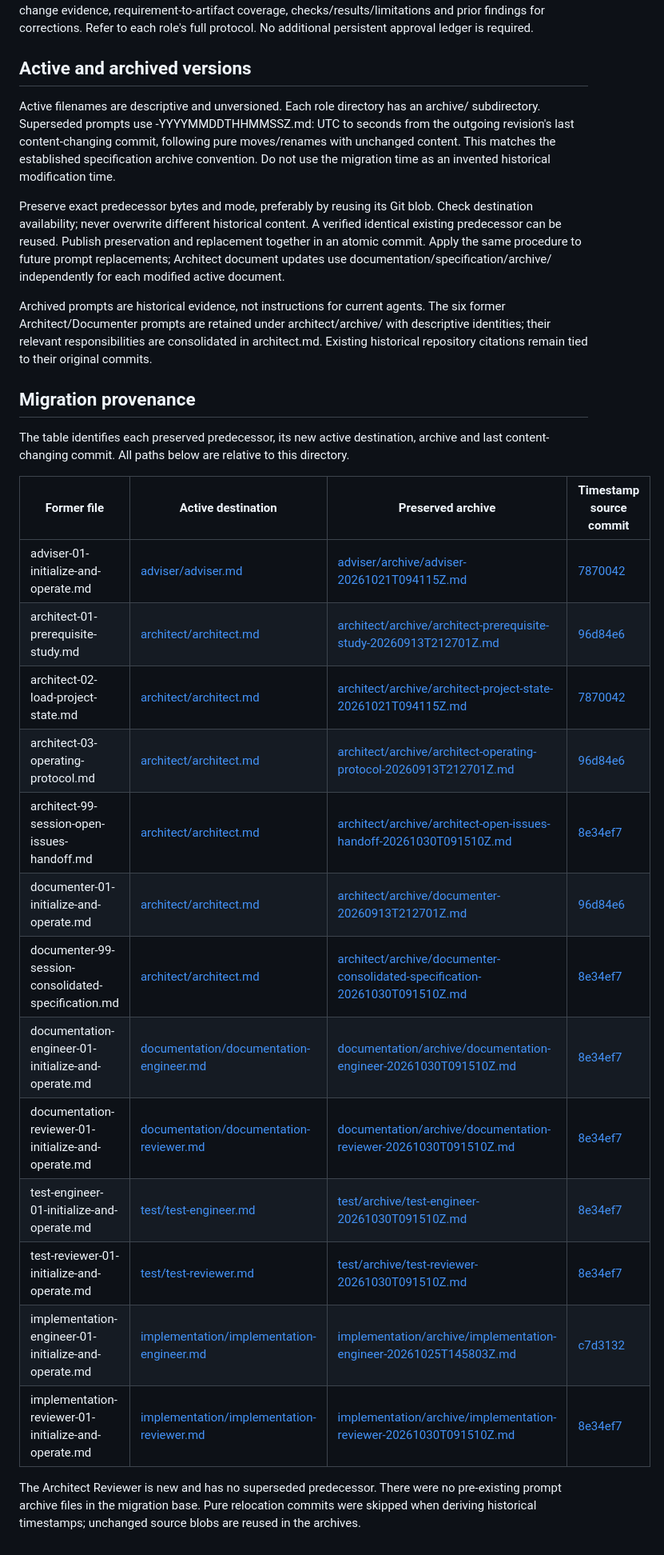
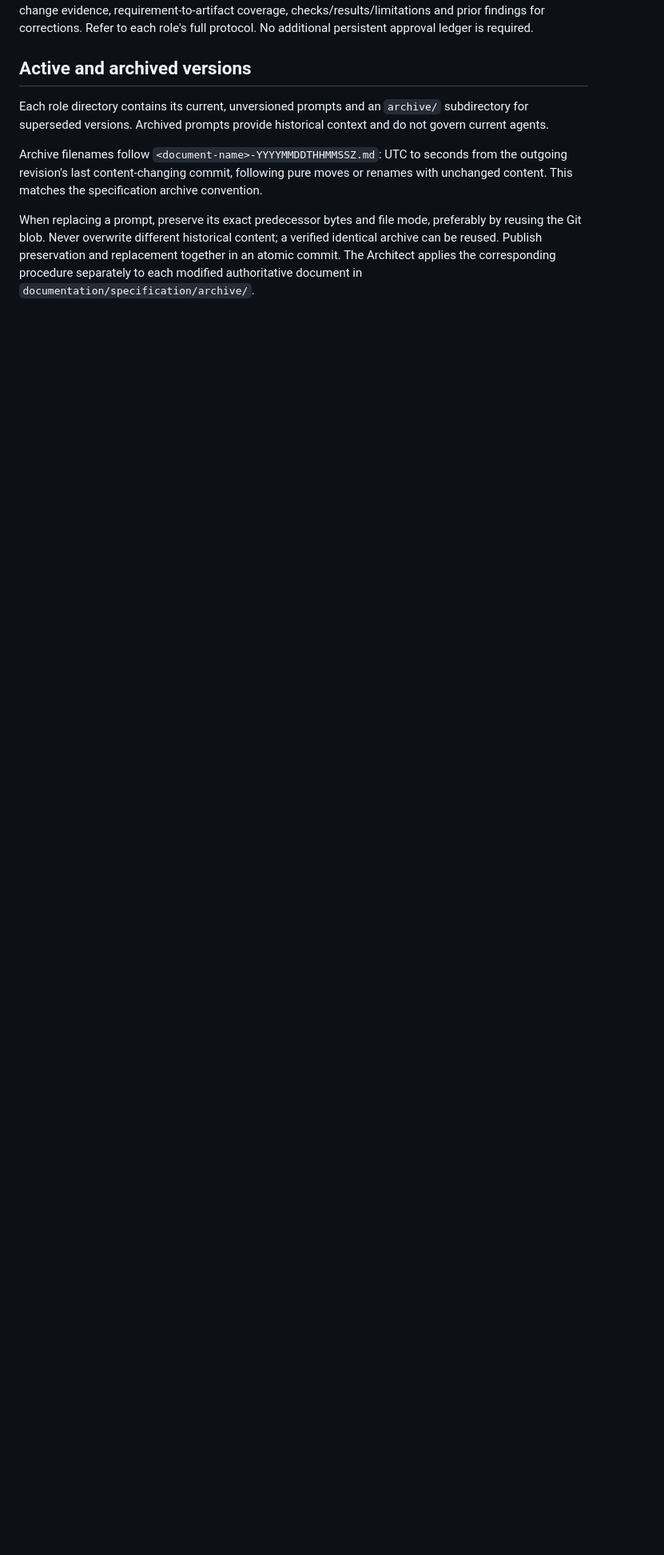
Before and after one commit to pedropaulofb/ontouml-directkg, a Markdown page: documentation/prompts/README.md, the part around one of its changes. Shown at 80% size. Drawn GitHub-style; blank space fills up the shorter version.

Commit message:
docs: focus prompt README on current usage

```diff
--- a/documentation/prompts/README.md
+++ b/documentation/prompts/README.md
@@ -68,30 +68,8 @@ Handoffs identify exact approved scope, source and submitted/snapshot SHAs, chan
 
 ## Active and archived versions
 
-Active filenames are descriptive and unversioned. Each role directory has an archive/ subdirectory. Superseded prompts use <document-name>-YYYYMMDDTHHMMSSZ.md: UTC to seconds from the outgoing revision's last content-changing commit, following pure moves/renames with unchanged content. This matches the established specification archive convention. Do not use the migration time as an invented historical modification time.
+Each role directory contains its current, unversioned prompts and an `archive/` subdirectory for superseded versions. Archived prompts provide historical context and do not govern current agents.
 
-Preserve exact predecessor bytes and mode, preferably by reusing its Git blob. Check destination availability; never overwrite different historical content. A verified identical existing predecessor can be reused. Publish preservation and replacement together in an atomic commit. Apply the same procedure to future prompt replacements; Architect document updates use documentation/specification/archive/ independently for each modified active document.
+Archive filenames follow `<document-name>-YYYYMMDDTHHMMSSZ.md`: UTC to seconds from the outgoing revision's last content-changing commit, following pure moves or renames with unchanged content. This matches the specification archive convention.
 
-Archived prompts are historical evidence, not instructions for current agents. The six former Architect/Documenter prompts are retained under architect/archive/ with descriptive identities; their relevant responsibilities are consolidated in architect.md. Existing historical repository citations remain tied to their original commits.
-
-## Migration provenance
-
-The table identifies each preserved predecessor, its new active destination, archive and last content-changing commit. All paths below are relative to this directory.
-
-| Former file | Active destination | Preserved archive | Timestamp source commit |
-| --- | --- | --- | --- |
-| adviser-01-initialize-and-operate.md | [adviser/adviser.md](adviser/adviser.md) | [adviser/archive/adviser-20261021T094115Z.md](adviser/archive/adviser-20261021T094115Z.md) | [7870042](https://github.com/pedropaulofb/ontouml-directkg/commit/7870042a02e094dca772d6fdd6570ad7b2d02578) |
-| architect-01-prerequisite-study.md | [architect/architect.md](architect/architect.md) | [architect/archive/architect-prerequisite-study-20260913T212701Z.md](architect/archive/architect-prerequisite-study-20260913T212701Z.md) | [96d84e6](https://github.com/pedropaulofb/ontouml-directkg/commit/96d84e6dbbc8d1045290a2291e4d12730d08ab59) |
-| architect-02-load-project-state.md | [architect/architect.md](architect/architect.md) | [architect/archive/architect-project-state-20261021T094115Z.md](architect/archive/architect-project-state-20261021T094115Z.md) | [7870042](https://github.com/pedropaulofb/ontouml-directkg/commit/7870042a02e094dca772d6fdd6570ad7b2d02578) |
-| architect-03-operating-protocol.md | [architect/architect.md](architect/architect.md) | [architect/archive/architect-operating-protocol-20260913T212701Z.md](architect/archive/architect-operating-protocol-20260913T212701Z.md) | [96d84e6](https://github.com/pedropaulofb/ontouml-directkg/commit/96d84e6dbbc8d1045290a2291e4d12730d08ab59) |
-| architect-99-session-open-issues-handoff.md | [architect/architect.md](architect/architect.md) | [architect/archive/architect-open-issues-handoff-20261030T091510Z.md](architect/archive/architect-open-issues-handoff-20261030T091510Z.md) | [8e34ef7](https://github.com/pedropaulofb/ontouml-directkg/commit/8e34ef70ff341faebaf2f7b3ca53f456aff21296) |
-| documenter-01-initialize-and-operate.md | [architect/architect.md](architect/architect.md) | [architect/archive/documenter-20260913T212701Z.md](architect/archive/documenter-20260913T212701Z.md) | [96d84e6](https://github.com/pedropaulofb/ontouml-directkg/commit/96d84e6dbbc8d1045290a2291e4d12730d08ab59) |
-| documenter-99-session-consolidated-specification.md | [architect/architect.md](architect/architect.md) | [architect/archive/documenter-consolidated-specification-20261030T091510Z.md](architect/archive/documenter-consolidated-specification-20261030T091510Z.md) | [8e34ef7](https://github.com/pedropaulofb/ontouml-directkg/commit/8e34ef70ff341faebaf2f7b3ca53f456aff21296) |
-| documentation-engineer-01-initialize-and-operate.md | [documentation/documentation-engineer.md](documentation/documentation-engineer.md) | [documentation/archive/documentation-engineer-20261030T091510Z.md](documentation/archive/documentation-engineer-20261030T091510Z.md) | [8e34ef7](https://github.com/pedropaulofb/ontouml-directkg/commit/8e34ef70ff341faebaf2f7b3ca53f456aff21296) |
-| documentation-reviewer-01-initialize-and-operate.md | [documentation/documentation-reviewer.md](documentation/documentation-reviewer.md) | [documentation/archive/documentation-reviewer-20261030T091510Z.md](documentation/archive/documentation-reviewer-20261030T091510Z.md) | [8e34ef7](https://github.com/pedropaulofb/ontouml-directkg/commit/8e34ef70ff341faebaf2f7b3ca53f456aff21296) |
-| test-engineer-01-initialize-and-operate.md | [test/test-engineer.md](test/test-engineer.md) | [test/archive/test-engineer-20261030T091510Z.md](test/archive/test-engineer-20261030T091510Z.md) | [8e34ef7](https://github.com/pedropaulofb/ontouml-directkg/commit/8e34ef70ff341faebaf2f7b3ca53f456aff21296) |
-| test-reviewer-01-initialize-and-operate.md | [test/test-reviewer.md](test/test-reviewer.md) | [test/archive/test-reviewer-20261030T091510Z.md](test/archive/test-reviewer-20261030T091510Z.md) | [8e34ef7](https://github.com/pedropaulofb/ontouml-directkg/commit/8e34ef70ff341faebaf2f7b3ca53f456aff21296) |
-| implementation-engineer-01-initialize-and-operate.md | [implementation/implementation-engineer.md](implementation/implementation-engineer.md) | [implementation/archive/implementation-engineer-20261025T145803Z.md](implementation/archive/implementation-engineer-20261025T145803Z.md) | [c7d3132](https://github.com/pedropaulofb/ontouml-directkg/commit/c7d31322a29b6235bb599d4894e2bf24ab5dabf7) |
-| implementation-reviewer-01-initialize-and-operate.md | [implementation/implementation-reviewer.md](implementation/implementation-reviewer.md) | [implementation/archive/implementation-reviewer-20261030T091510Z.md](implementation/archive/implementation-reviewer-20261030T091510Z.md) | [8e34ef7](https://github.com/pedropaulofb/ontouml-directkg/commit/8e34ef70ff341faebaf2f7b3ca53f456aff21296) |
-
-The Architect Reviewer is new and has no superseded predecessor. There were no pre-existing prompt archive files in the migration base. Pure relocation commits were skipped when deriving historical timestamps; unchanged source blobs are reused in the archives.
+When replacing a prompt, preserve its exact predecessor bytes and file mode, preferably by reusing the Git blob. Never overwrite different historical content; a verified identical archive can be reused. Publish preservation and replacement together in an atomic commit. The Architect applies the corresponding procedure separately to each modified authoritative document in `documentation/specification/archive/`.
```
Also changed, not shown: other parts of documentation/prompts/README.md (+1 -1 lines).
